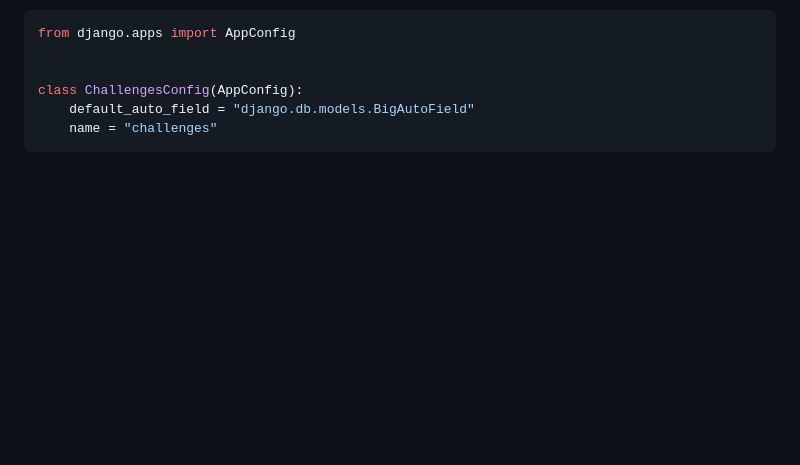
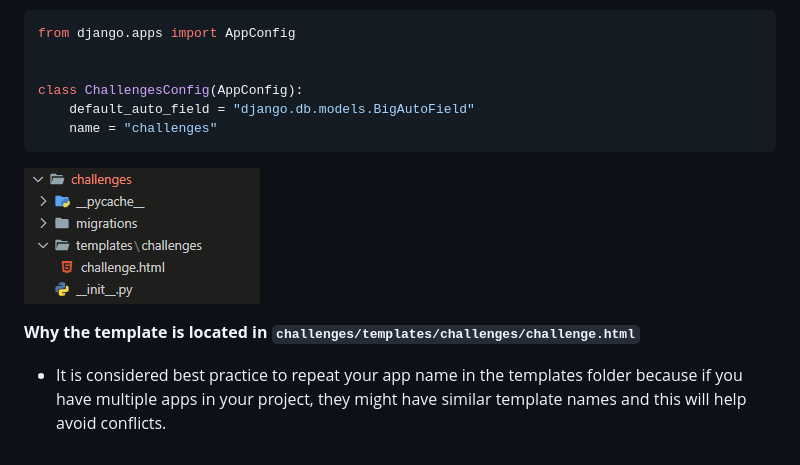
Before and after one commit to bgoonz/DJANGO, a Markdown page: Readme.md, the part around the change. Rendered like a GitHub page; pictures changed too: images/2023-10-02-15-42-14.png (added); blank space fills up the shorter version.

Commit message:
rendering templates

````diff
--- a/Readme.md
+++ b/Readme.md
@@ -547,3 +547,8 @@ class ChallengesConfig(AppConfig):
     default_auto_field = "django.db.models.BigAutoField"
     name = "challenges"
 ```
+
+![Template Directory](./images/2023-10-02-15-42-14.png)
+
+**Why the template is located in `challenges/templates/challenges/challenge.html`**
+- It is considered best practice to repeat your app name in the templates folder because if you have multiple apps in your project, they might have similar template names and this will help avoid conflicts.
````
Also changed, not shown: 1 other file.
